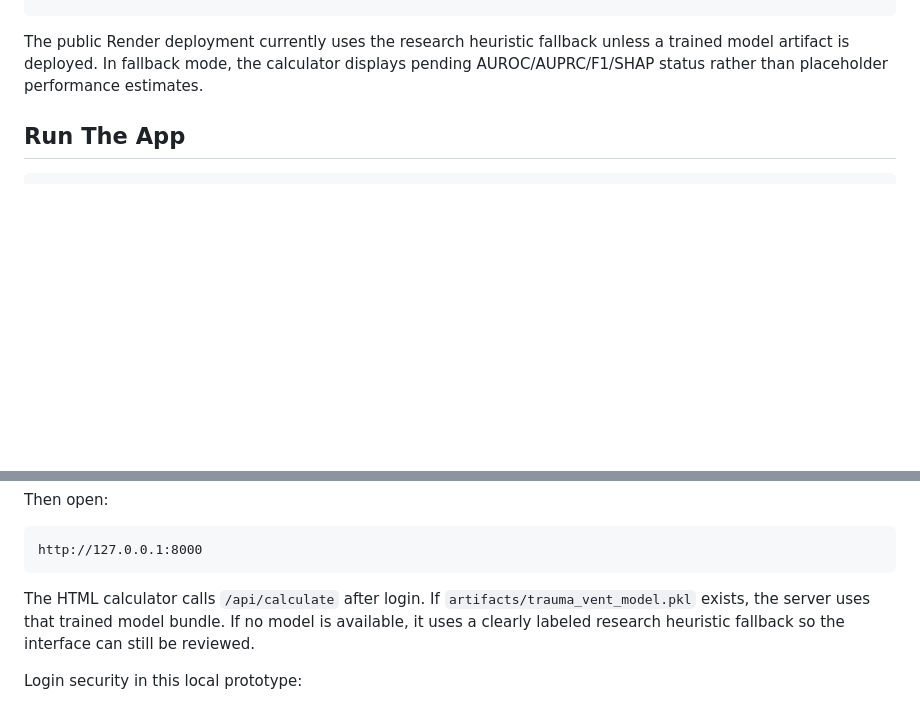
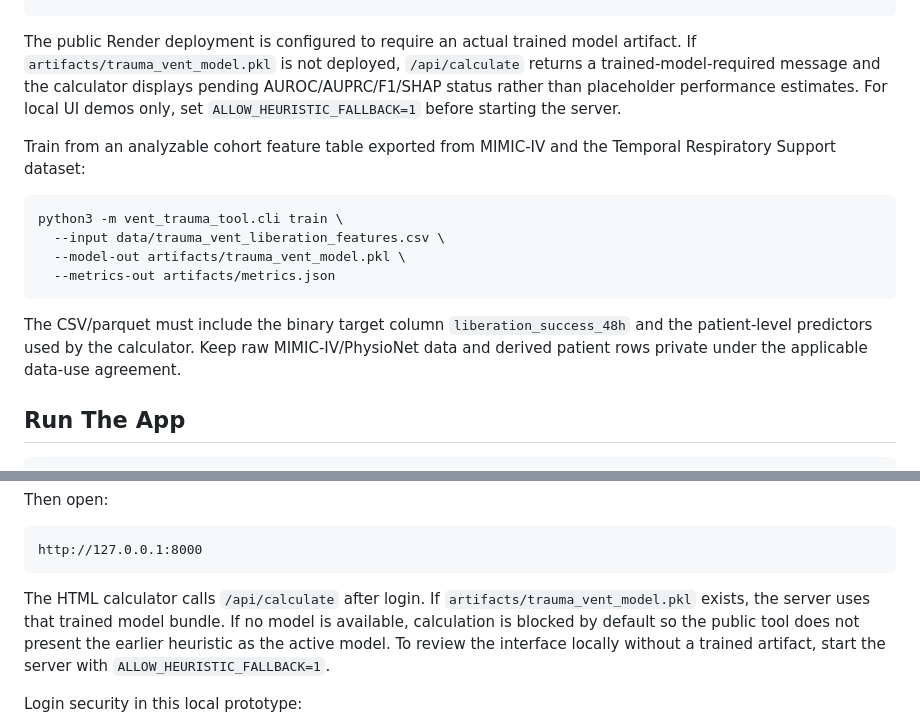
Before and after one commit to mitflyboy13/mimic-iv-trauma-ventilation-risk-calculator, a Markdown page: README.md, 2 parts joined by grey strips. Drawn GitHub-style; blank space fills up the shorter version.

Commit message:
Require trained model artifact for calculator

````diff
--- a/README.md
+++ b/README.md
@@ -115,7 +115,18 @@ The training workflow writes AUROC/AUPRC/F1 and curve points into `metrics.json`
 }
 ```
 
-The public Render deployment currently uses the research heuristic fallback unless a trained model artifact is deployed. In fallback mode, the calculator displays pending AUROC/AUPRC/F1/SHAP status rather than placeholder performance estimates.
+The public Render deployment is configured to require an actual trained model artifact. If `artifacts/trauma_vent_model.pkl` is not deployed, `/api/calculate` returns a trained-model-required message and the calculator displays pending AUROC/AUPRC/F1/SHAP status rather than placeholder performance estimates. For local UI demos only, set `ALLOW_HEURISTIC_FALLBACK=1` before starting the server.
+
+Train from an analyzable cohort feature table exported from MIMIC-IV and the Temporal Respiratory Support dataset:
+
+```bash
+python3 -m vent_trauma_tool.cli train \
+  --input data/trauma_vent_liberation_features.csv \
+  --model-out artifacts/trauma_vent_model.pkl \
+  --metrics-out artifacts/metrics.json
+```
+
+The CSV/parquet must include the binary target column `liberation_success_48h` and the patient-level predictors used by the calculator. Keep raw MIMIC-IV/PhysioNet data and derived patient rows private under the applicable data-use agreement.
 
 ## Run The App
 
@@ -145,7 +156,7 @@ Then open:
 http://127.0.0.1:8000
 ```
 
-The HTML calculator calls `/api/calculate` after login. If `artifacts/trauma_vent_model.pkl` exists, the server uses that trained model bundle. If no model is available, it uses a clearly labeled research heuristic fallback so the interface can still be reviewed.
+The HTML calculator calls `/api/calculate` after login. If `artifacts/trauma_vent_model.pkl` exists, the server uses that trained model bundle. If no model is available, calculation is blocked by default so the public tool does not present the earlier heuristic as the active model. To review the interface locally without a trained artifact, start the server with `ALLOW_HEURISTIC_FALLBACK=1`.
 
 Login security in this local prototype:
 
````
